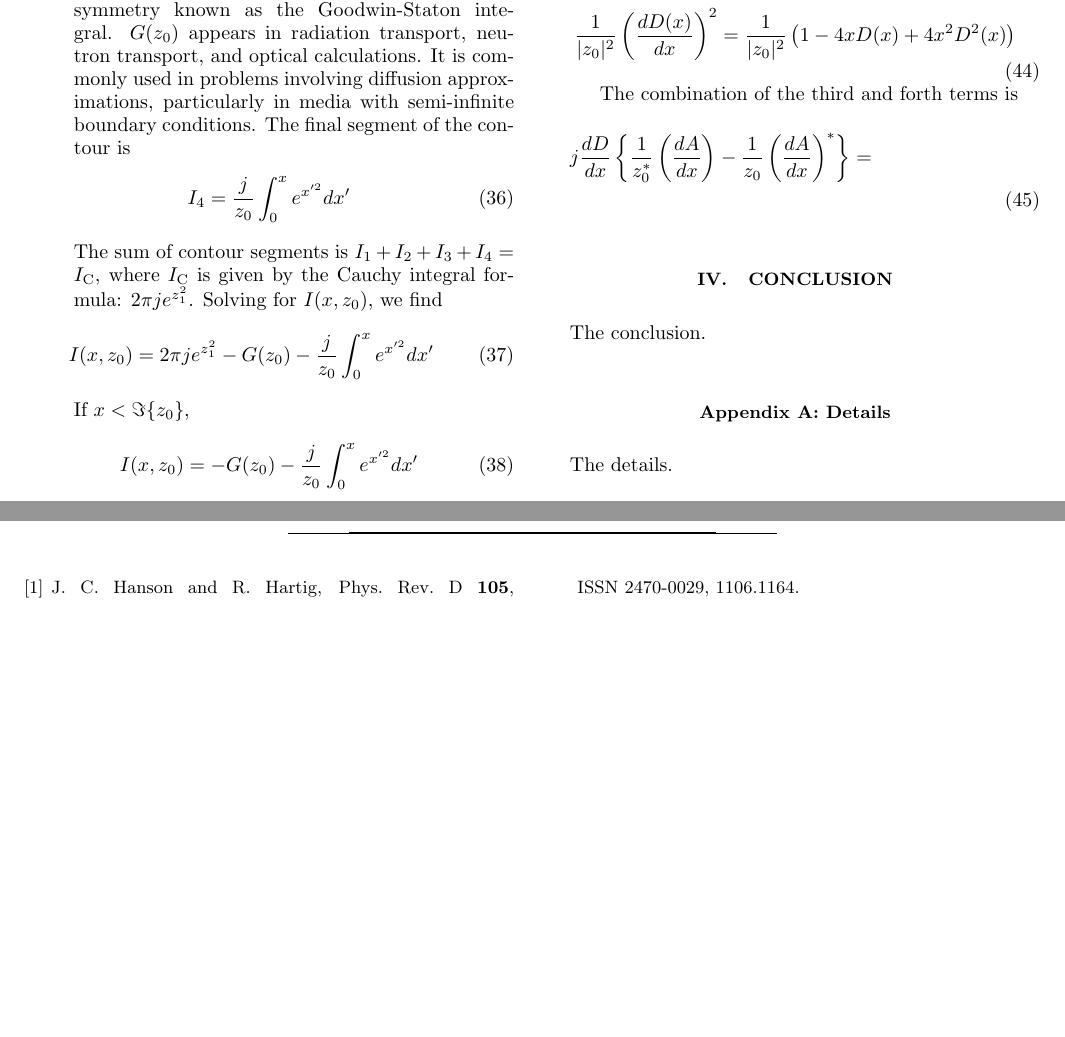
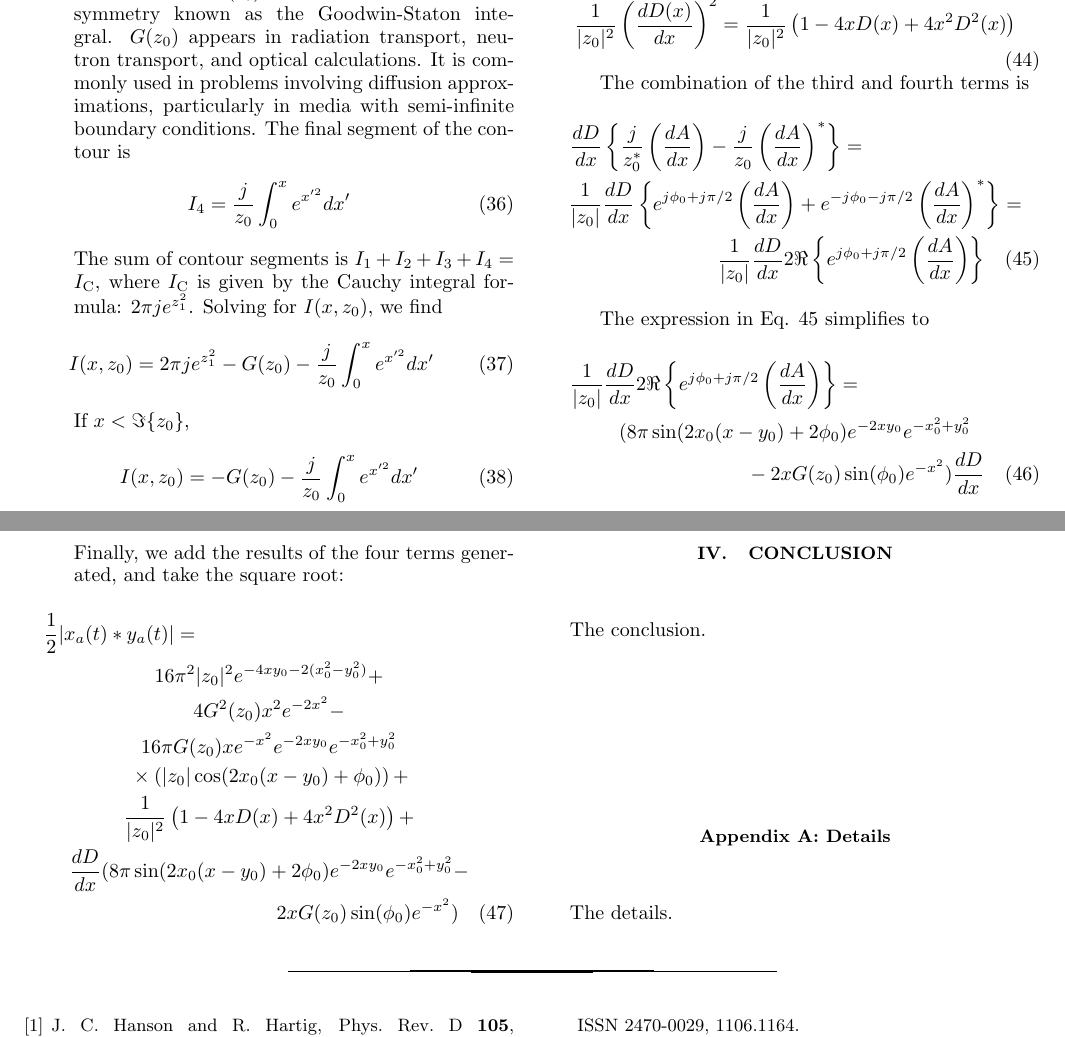
Before and after one commit to 918particle/AskaryanPaper2, a LaTeX paper (template.tex): two parts of pages 3 and 4 of 4, joined at a grey line, cut so that both start at the same text, the shorter picture padded with empty space. Compiled offline with pdfLaTeX.

Commit message:
reached a milestone, but does it all make sense?  the final expression is there, now we have to check it

```diff
--- a/template.tex
+++ b/template.tex
@@ -185,9 +185,23 @@ The second is
 \begin{equation}
 \frac{1}{|z_0|^2}\left(\frac{dD(x)}{dx}\right)^2 = \frac{1}{|z_0|^2}\left(1-4xD(x)+4x^2D^2(x) \right)
 \end{equation}
-The combination of the third and forth terms is
+The combination of the third and fourth terms is
 \begin{multline}
-j\frac{dD}{dx}\left\lbrace \frac{1}{z_0^{*}} \left(\frac{dA}{dx}\right) - \frac{1}{z_0} \left(\frac{dA}{dx}\right)^{*}\right\rbrace = \\
+\frac{dD}{dx}\left\lbrace \frac{j}{z_0^{*}} \left(\frac{dA}{dx}\right) - \frac{j}{z_0} \left(\frac{dA}{dx}\right)^{*}\right\rbrace = \\
+\frac{1}{|z_0|}\frac{dD}{dx}\left\lbrace e^{j\phi_0+j\pi/2} \left(\frac{dA}{dx}\right) + e^{-j\phi_0-j\pi/2} \left(\frac{dA}{dx}\right)^{*}\right\rbrace = \\
+\frac{1}{|z_0|}\frac{dD}{dx}2\Re\left\lbrace e^{j\phi_0+j\pi/2} \left(\frac{dA}{dx}\right) \right\rbrace \label{eq:cross_terms}
+\end{multline}
+The expression in Eq. \ref{eq:cross_terms} simplifies to
+\begin{multline}
+\frac{1}{|z_0|}\frac{dD}{dx}2\Re\left\lbrace e^{j\phi_0+j\pi/2} \left(\frac{dA}{dx}\right) \right\rbrace = \\
+(8\pi\sin(2x_0(x-y_0)+2\phi_0)e^{-2xy_0}e^{-x_0^2+y_0^2} \\ -2xG(z_0)\sin(\phi_0) e^{-x^2})\frac{dD}{dx}
+\end{multline}
+Finally, we add the results of the four terms generated, and take the square root:
+\begin{multline}
+\frac{1}{2}| x_a (t) * y_a(t)| = \\
+16\pi^2|z_0|^2 e^{-4x y_0 - 2(x_0^2-y_0^2)} + \\ 4G^2(z_0)x^2 e^{-2x^2} - \\ 16\pi G(z_0) x e^{-x^2}e^{-2xy_0} e^{-x_0^2+y_0^2} \\ \times \left(|z_0|\cos(2x_0(x-y_0)+\phi_0) \right) + \\
+\frac{1}{|z_0|^2}\left(1-4xD(x)+4x^2D^2(x) \right) + \\
+\frac{dD}{dx}(8\pi\sin(2x_0(x-y_0)+2\phi_0)e^{-2xy_0}e^{-x_0^2+y_0^2} - \\ 2xG(z_0)\sin(\phi_0) e^{-x^2})
 \end{multline}
 \end{itemize}
 
```
Also changed, not shown: template.pdf, 1 other file.
